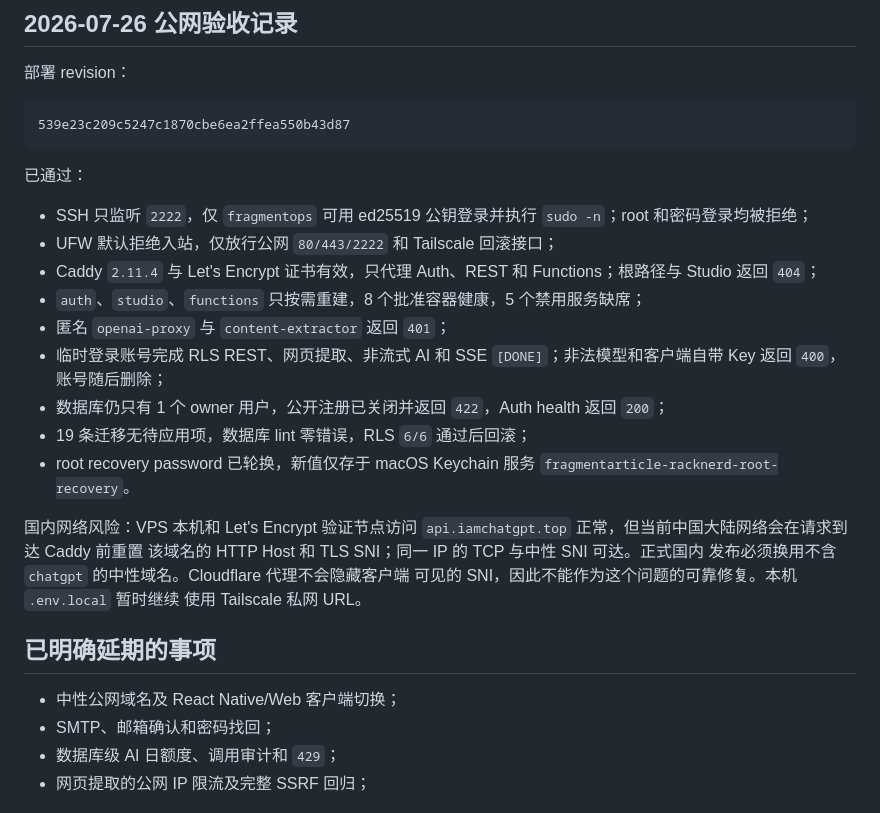
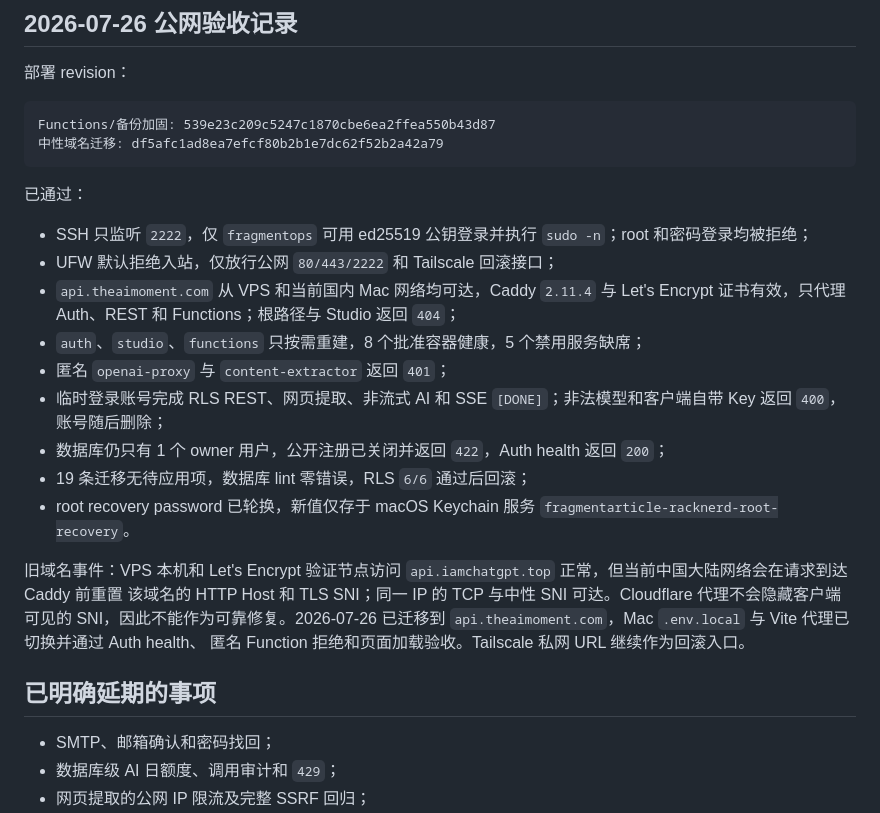
Before and after one commit to sumaliqinghua/fragmentstudy, a Markdown page: infra/supabase/README.md, the part around the change. Drawn GitHub-style.

````diff
--- a/infra/supabase/README.md
+++ b/infra/supabase/README.md
@@ -207,14 +207,15 @@ scripts/supabase/backup-private.sh \
 部署 revision：
 
 ```text
-539e23c209c5247c1870cbe6ea2ffea550b43d87
+Functions/备份加固: 539e23c209c5247c1870cbe6ea2ffea550b43d87
+中性域名迁移: df5afc1ad8ea7efcf80b2b1e7dc62f52b2a42a79
 ```
 
 已通过：
 
 - SSH 只监听 `2222`，仅 `fragmentops` 可用 ed25519 公钥登录并执行 `sudo -n`；root 和密码登录均被拒绝；
 - UFW 默认拒绝入站，仅放行公网 `80/443/2222` 和 Tailscale 回滚接口；
-- Caddy `2.11.4` 与 Let's Encrypt 证书有效，只代理 Auth、REST 和 Functions；根路径与 Studio 返回 `404`；
+- `api.theaimoment.com` 从 VPS 和当前国内 Mac 网络均可达，Caddy `2.11.4` 与 Let's Encrypt 证书有效，只代理 Auth、REST 和 Functions；根路径与 Studio 返回 `404`；
 - `auth`、`studio`、`functions` 只按需重建，8 个批准容器健康，5 个禁用服务缺席；
 - 匿名 `openai-proxy` 与 `content-extractor` 返回 `401`；
 - 临时登录账号完成 RLS REST、网页提取、非流式 AI 和 SSE `[DONE]`；非法模型和客户端自带 Key 返回 `400`，账号随后删除；
@@ -222,16 +223,15 @@ scripts/supabase/backup-private.sh \
 - 19 条迁移无待应用项，数据库 lint 零错误，RLS `6/6` 通过后回滚；
 - root recovery password 已轮换，新值仅存于 macOS Keychain 服务 `fragmentarticle-racknerd-root-recovery`。
 
-国内网络风险：VPS 本机和 Let's Encrypt 验证节点访问
+旧域名事件：VPS 本机和 Let's Encrypt 验证节点访问
 `api.iamchatgpt.top` 正常，但当前中国大陆网络会在请求到达 Caddy 前重置
-该域名的 HTTP Host 和 TLS SNI；同一 IP 的 TCP 与中性 SNI 可达。正式国内
-发布必须换用不含 `chatgpt` 的中性域名。Cloudflare 代理不会隐藏客户端
-可见的 SNI，因此不能作为这个问题的可靠修复。本机 `.env.local` 暂时继续
-使用 Tailscale 私网 URL。
+该域名的 HTTP Host 和 TLS SNI；同一 IP 的 TCP 与中性 SNI 可达。Cloudflare
+代理不会隐藏客户端可见的 SNI，因此不能作为可靠修复。2026-07-26 已迁移到
+`api.theaimoment.com`，Mac `.env.local` 与 Vite 代理已切换并通过 Auth health、
+匿名 Function 拒绝和页面加载验收。Tailscale 私网 URL 继续作为回滚入口。
 
 ## 已明确延期的事项
 
-- 中性公网域名及 React Native/Web 客户端切换；
 - SMTP、邮箱确认和密码找回；
 - 数据库级 AI 日额度、调用审计和 `429`；
 - 网页提取的公网 IP 限流及完整 SSRF 回归；
````
Also changed, not shown: Docs/Supabase自托管搭建与Unity接入实战.md (+20 -12 lines), 1 other file.
